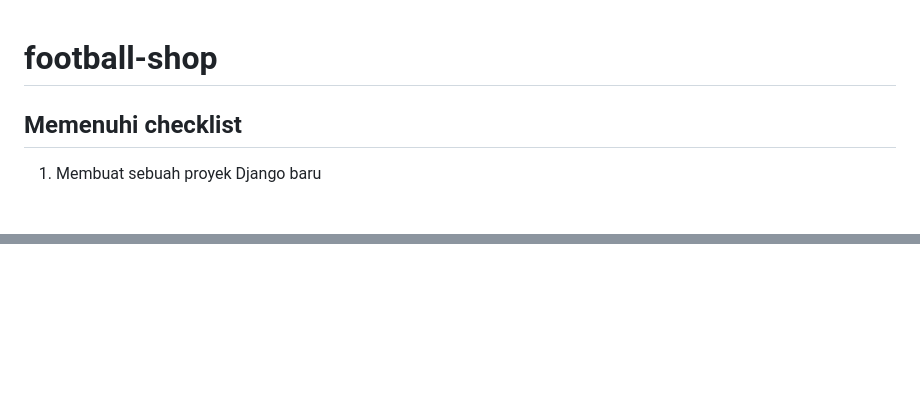
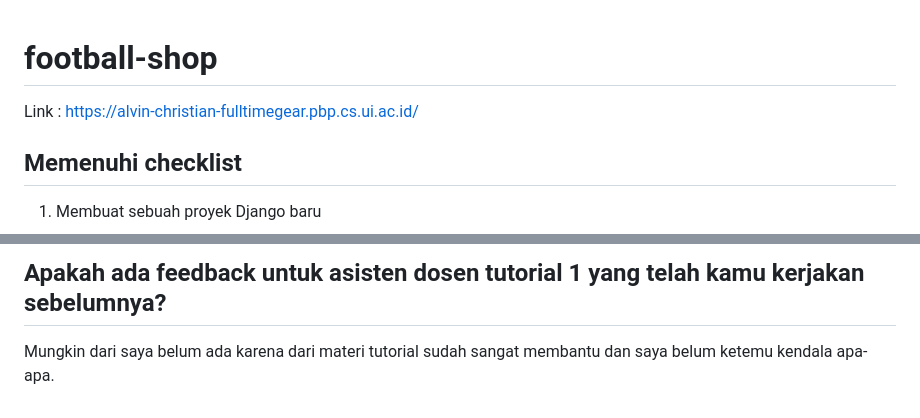
Before and after one commit to alvinchristian/football-shop, a Markdown page: README.md, 2 parts joined by grey strips. Rendered like a GitHub page; blank space fills up the shorter version.

Commit message:
add readme content #2

```diff
--- a/README.md
+++ b/README.md
@@ -1,4 +1,6 @@
 # football-shop
+
+Link : https://alvin-christian-fulltimegear.pbp.cs.ui.ac.id/
 
 ## Memenuhi checklist
 1. Membuat sebuah proyek Django baru
@@ -83,0 +136,3 @@ Untuk melakukan deployment ke PWS, pertama saya membuat proyek baru bernama full
+## Apakah ada feedback untuk asisten dosen tutorial 1 yang telah kamu kerjakan sebelumnya?
+
+Mungkin dari saya belum ada karena dari materi tutorial sudah sangat membantu dan saya belum ketemu kendala apa-apa.
```
Also changed, not shown: other parts of README.md (+50 -0 lines).
